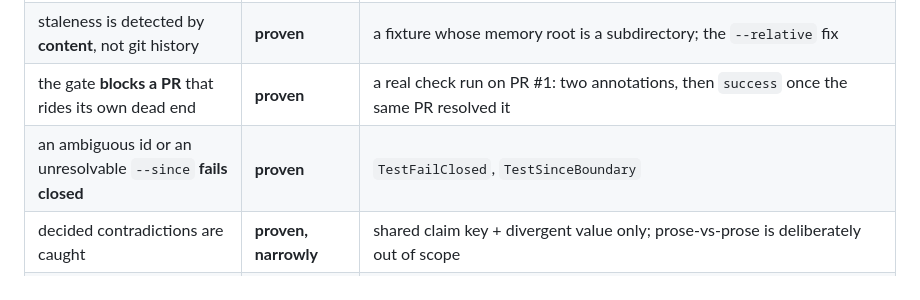
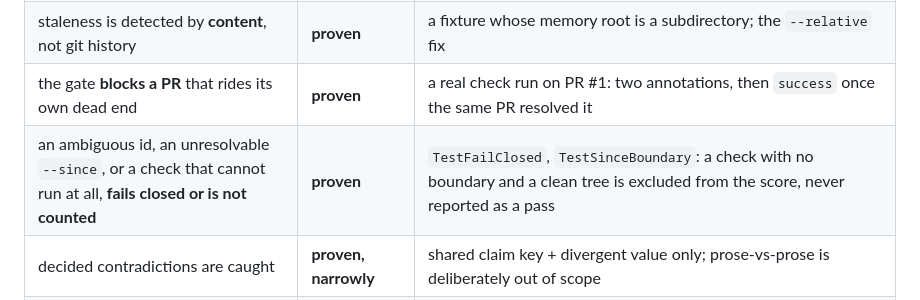
Before and after one commit to Rudra5417/agentlore, a Markdown page: README.md, the part around the change. Drawn GitHub-style.

Commit message:
README: the honest-status row for --since now names the not-run case
It claimed only that an unresolvable --since fails closed. A missing boundary is a
different input and is now reported as not run and excluded from the score.

```diff
--- a/README.md
+++ b/README.md
@@ -218,7 +218,7 @@ Nothing here asks you to believe a claim that is not on this table.
 | memory can be recorded, anchored and versioned in the repo | **proven** | 115 tests; the shipped example |
 | staleness is detected by **content**, not git history | **proven** | a fixture whose memory root is a subdirectory; the `--relative` fix |
 | the gate **blocks a PR** that rides its own dead end | **proven** | a real check run on PR #1: two annotations, then `success` once the same PR resolved it |
-| an ambiguous id or an unresolvable `--since` **fails closed** | **proven** | `TestFailClosed`, `TestSinceBoundary` |
+| an ambiguous id, an unresolvable `--since`, or a check that cannot run at all, **fails closed or is not counted** | **proven** | `TestFailClosed`, `TestSinceBoundary`: a check with no boundary and a clean tree is excluded from the score, never reported as a pass |
 | decided contradictions are caught | **proven, narrowly** | shared claim key + divergent value only; prose-vs-prose is deliberately out of scope |
 | every host reads the compiled memory | **mixed** | [INTEGRATION.md](INTEGRATION.md): most do; Gemini CLI needs config; all have truncation caps that silently drop the tail |
 | **memory makes an agent do better work** | **preliminary** | [bench/](bench/README.md): trap rate 4-in-7 → 2-in-22, Fisher p = 0.018 — but the control arm is only n=7 (the gateway ran out of credit mid-run), so this is "pending a full control arm", not a result. An earlier fixture returned a real null. |
```
